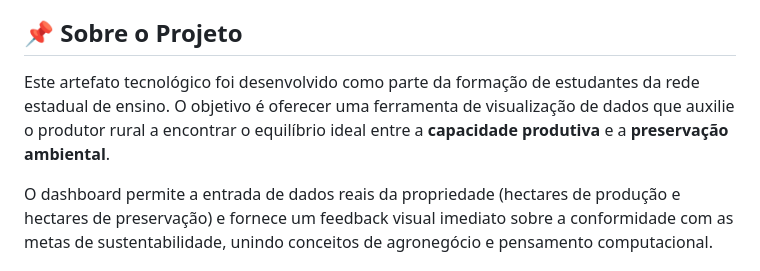
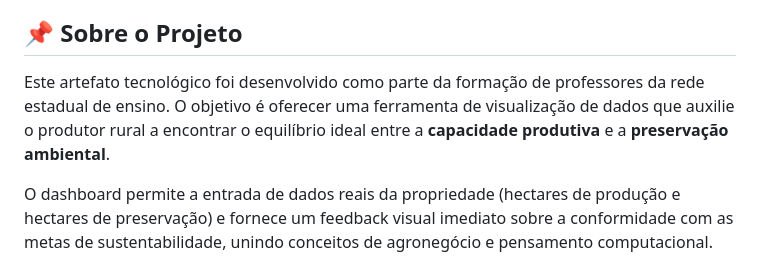
Before and after one commit to kheronn/turmakh_agrinho2026, a Markdown page: README.md, the part around the change. Rendered like a GitHub page.

Commit message:
Clarify project purpose in README
Updated the description to clarify that the project is developed for teacher training instead of student training.

```diff
--- a/README.md
+++ b/README.md
@@ -5,7 +5,7 @@
 
 ## 📌 Sobre o Projeto
 
-Este artefato tecnológico foi desenvolvido como parte da formação de estudantes da rede estadual de ensino. O objetivo é oferecer uma ferramenta de visualização de dados que auxilie o produtor rural a encontrar o equilíbrio ideal entre a **capacidade produtiva** e a **preservação ambiental**.
+Este artefato tecnológico foi desenvolvido como parte da formação de professores da rede estadual de ensino. O objetivo é oferecer uma ferramenta de visualização de dados que auxilie o produtor rural a encontrar o equilíbrio ideal entre a **capacidade produtiva** e a **preservação ambiental**.
 
 O dashboard permite a entrada de dados reais da propriedade (hectares de produção e hectares de preservação) e fornece um feedback visual imediato sobre a conformidade com as metas de sustentabilidade, unindo conceitos de agronegócio e pensamento computacional.
 
```
